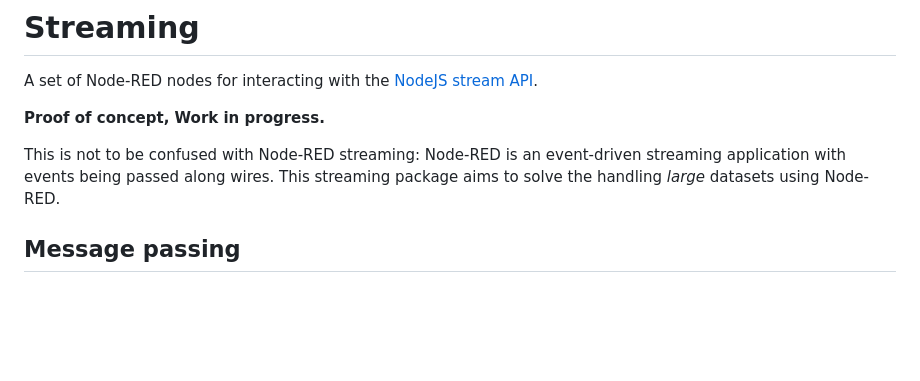
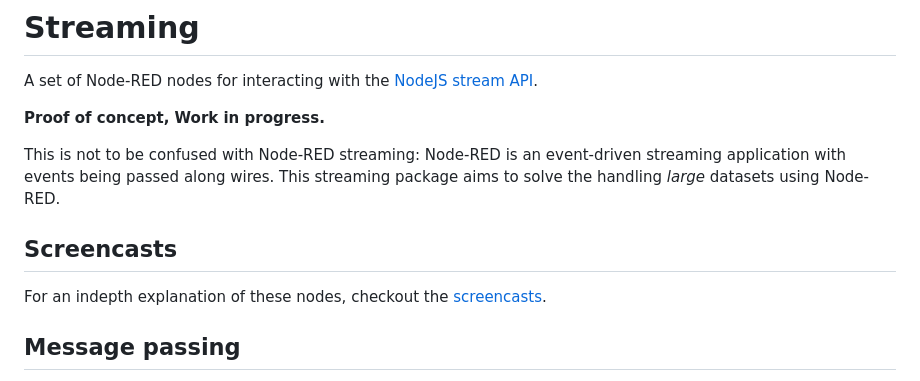
Before and after one commit to gorenje/node-red-streaming, a Markdown page: README.md, the part around the change. GitHub-like rendering; blank space fills up the shorter version.

```diff
--- a/README.md
+++ b/README.md
@@ -5,6 +5,10 @@ A set of Node-RED nodes for interacting with the [NodeJS stream API](https://nod
 **Proof of concept, Work in progress.**
 
 This is not to be confused with Node-RED streaming: Node-RED is an event-driven streaming application with events being passed along wires. This streaming package aims to solve the handling *large* datasets using Node-RED.
+
+## Screencasts
+
+For an indepth explanation of these nodes, checkout the [screencasts](https://blog.openmindmap.org/blog/streaming).
 
 ## Message passing
 
```
